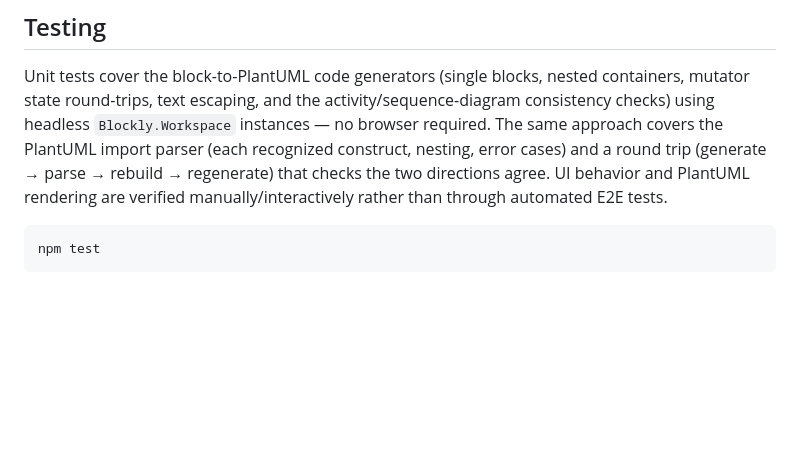
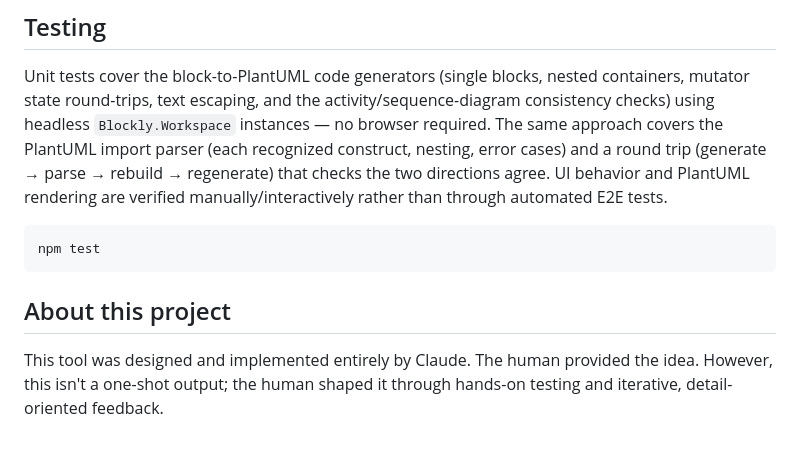
Before and after one commit to patakuti/blockly-plantuml-editor, a Markdown page: README.md, the part around the change. GitHub-like rendering; blank space fills up the shorter version.

Commit message:
Add "About this project" section to README (#41)
Claude-Session: https://claude.ai/code/session_018k47YpJfTphf9LWSY17rLk

Co-authored-by: Claude Sonnet 5 <noreply@anthropic.com>

````diff
--- a/README.md
+++ b/README.md
@@ -101,3 +101,7 @@ Unit tests cover the block-to-PlantUML code generators (single blocks, nested co
 ```sh
 npm test
 ```
+
+## About this project
+
+This tool was designed and implemented entirely by Claude. The human provided the idea. However, this isn't a one-shot output; the human shaped it through hands-on testing and iterative, detail-oriented feedback.
````
